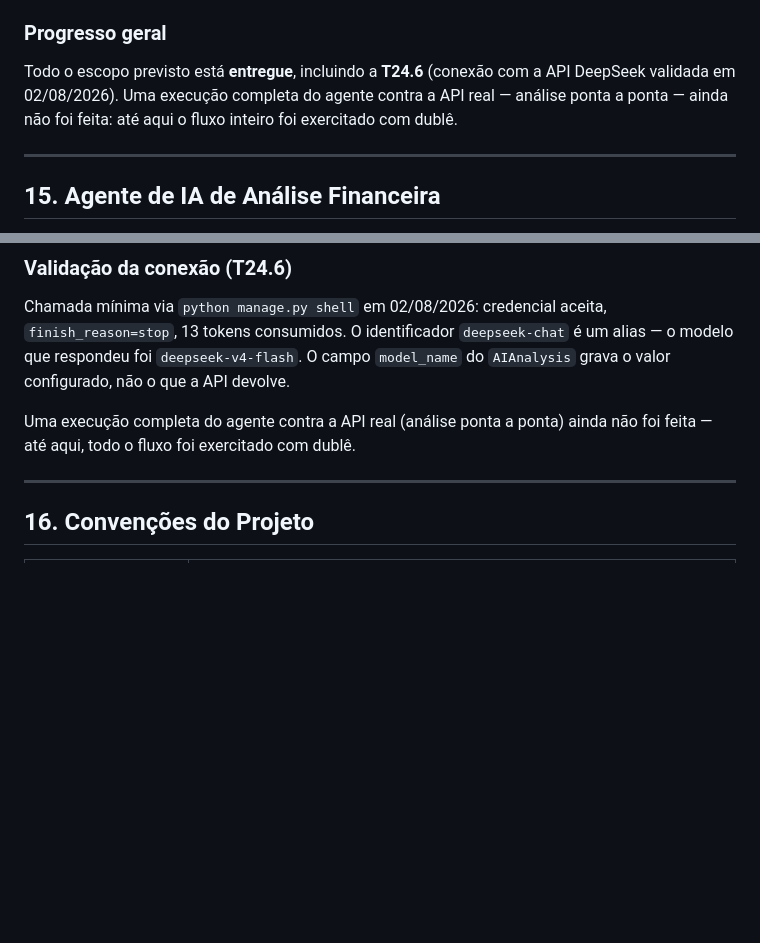
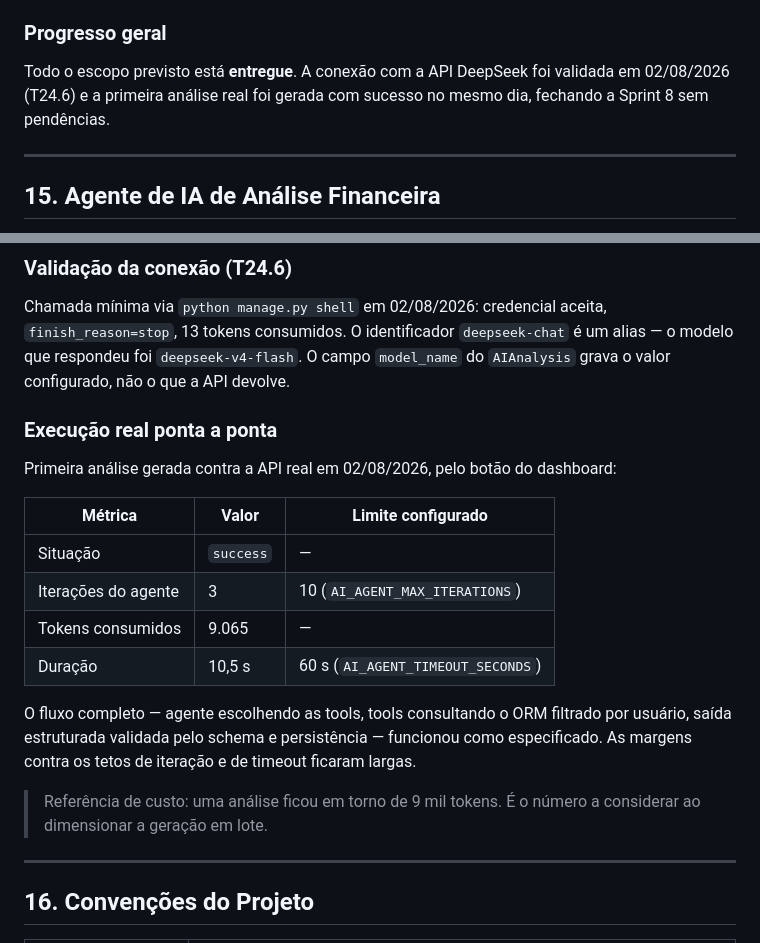
Before and after one commit to IgorVoidbot/finanpy, a Markdown page: relatorio.md, 2 parts joined by grey strips. Rendered like a GitHub page; blank space fills up the shorter version.

Commit message:
docs: registra a primeira analise gerada contra a API real
Execucao ponta a ponta em 02/08/2026: success, 3 iteracoes, 9065 tokens,
10,5 s. Margens largas contra os tetos de iteracao (10) e de timeout (60 s).

Substitui a nota que dizia que nenhuma execucao real havia sido feita e
registra os ~9 mil tokens por analise como referencia de custo para a
geracao em lote.

Co-Authored-By: Claude Opus 5 <noreply@anthropic.com>

```diff
--- a/relatorio.md
+++ b/relatorio.md
@@ -711,7 +711,7 @@ docker compose exec web python manage.py run_ai_analysis
 
 ### Progresso geral
 
-Todo o escopo previsto está **entregue**, incluindo a **T24.6** (conexão com a API DeepSeek validada em 02/08/2026). Uma execução completa do agente contra a API real — análise ponta a ponta — ainda não foi feita: até aqui o fluxo inteiro foi exercitado com dublê.
+Todo o escopo previsto está **entregue**. A conexão com a API DeepSeek foi validada em 02/08/2026 (T24.6) e a primeira análise real foi gerada com sucesso no mesmo dia, fechando a Sprint 8 sem pendências.
 
 ---
 
@@ -792,7 +792,20 @@ Confirmadas via MCP context7 contra a versão instalada e registradas no docstri
 
 Chamada mínima via `python manage.py shell` em 02/08/2026: credencial aceita, `finish_reason=stop`, 13 tokens consumidos. O identificador `deepseek-chat` é um alias — o modelo que respondeu foi `deepseek-v4-flash`. O campo `model_name` do `AIAnalysis` grava o valor configurado, não o que a API devolve.
 
-Uma execução completa do agente contra a API real (análise ponta a ponta) ainda não foi feita — até aqui, todo o fluxo foi exercitado com dublê.
+### Execução real ponta a ponta
+
+Primeira análise gerada contra a API real em 02/08/2026, pelo botão do dashboard:
+
+| Métrica | Valor | Limite configurado |
+|---|---|---|
+| Situação | `success` | — |
+| Iterações do agente | 3 | 10 (`AI_AGENT_MAX_ITERATIONS`) |
+| Tokens consumidos | 9.065 | — |
+| Duração | 10,5 s | 60 s (`AI_AGENT_TIMEOUT_SECONDS`) |
+
+O fluxo completo — agente escolhendo as tools, tools consultando o ORM filtrado por usuário, saída estruturada validada pelo schema e persistência — funcionou como especificado. As margens contra os tetos de iteração e de timeout ficaram largas.
+
+> Referência de custo: uma análise ficou em torno de 9 mil tokens. É o número a considerar ao dimensionar a geração em lote.
 
 ---
 
```
